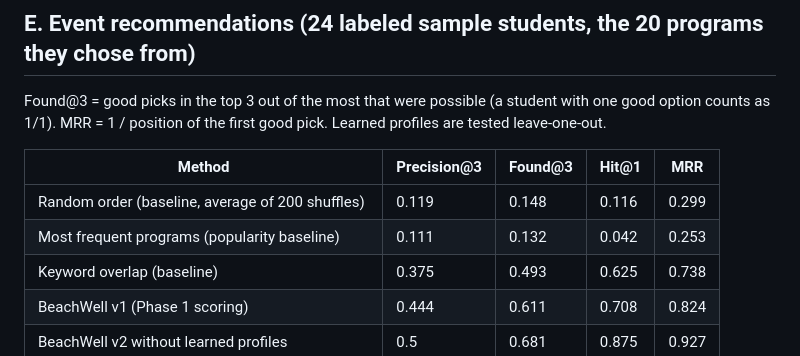
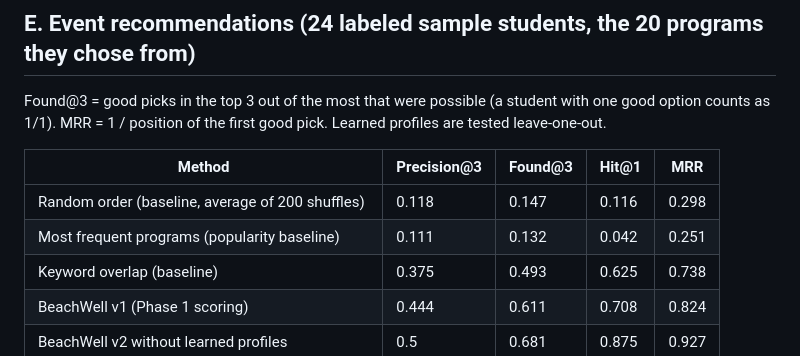
Before and after one commit to vohongvyle/beachwell, a Markdown page: backend/eval/results.md, the part around the change. GitHub-like rendering.

```diff
--- a/backend/eval/results.md
+++ b/backend/eval/results.md
@@ -47,8 +47,8 @@ Found@3 = good picks in the top 3 out of the most that were possible (a student
 
 | Method | Precision@3 | Found@3 | Hit@1 | MRR |
 | --- | --- | --- | --- | --- |
-| Random order (baseline, average of 200 shuffles) | 0.119 | 0.148 | 0.116 | 0.299 |
-| Most frequent programs (popularity baseline) | 0.111 | 0.132 | 0.042 | 0.253 |
+| Random order (baseline, average of 200 shuffles) | 0.118 | 0.147 | 0.116 | 0.298 |
+| Most frequent programs (popularity baseline) | 0.111 | 0.132 | 0.042 | 0.251 |
 | Keyword overlap (baseline) | 0.375 | 0.493 | 0.625 | 0.738 |
 | BeachWell v1 (Phase 1 scoring) | 0.444 | 0.611 | 0.708 | 0.824 |
 | BeachWell v2 without learned profiles | 0.5 | 0.681 | 0.875 | 0.927 |
```
Also changed, not shown: README.md (+88 -12 lines), docs/screenshots/5-recharge.png, 13 other files.
